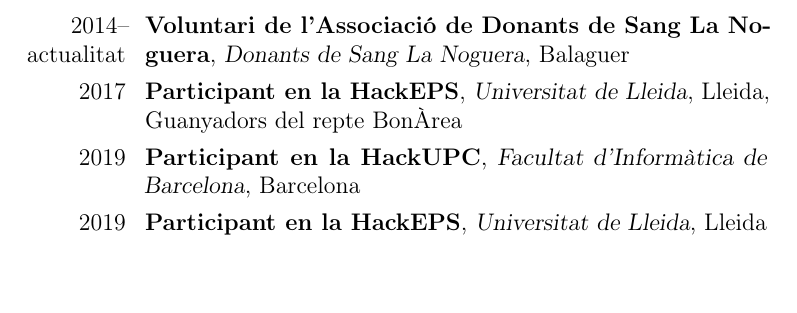
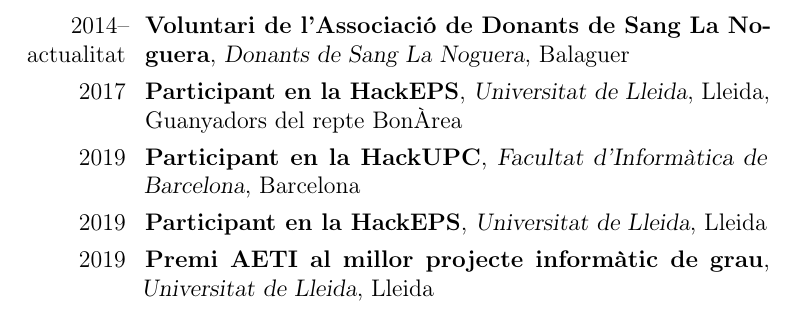
Before and after one commit to josepalos/CV, a LaTeX CV (cv.tex): part of page 3 of 3, cut so that both start at the same text, the shorter picture padded with empty space. Compiled offline with pdfLaTeX.

Commit message:
Added aeti

```diff
--- a/cv.tex
+++ b/cv.tex
@@ -179,5 +179,11 @@
 	{Lleida}
 	{}
 	{}
+\cventry{2019}
+	{Premi AETI al millor projecte informàtic de grau}
+	{Universitat de Lleida}
+	{Lleida}
+	{}
+	{}
 
 \end{document}
```
